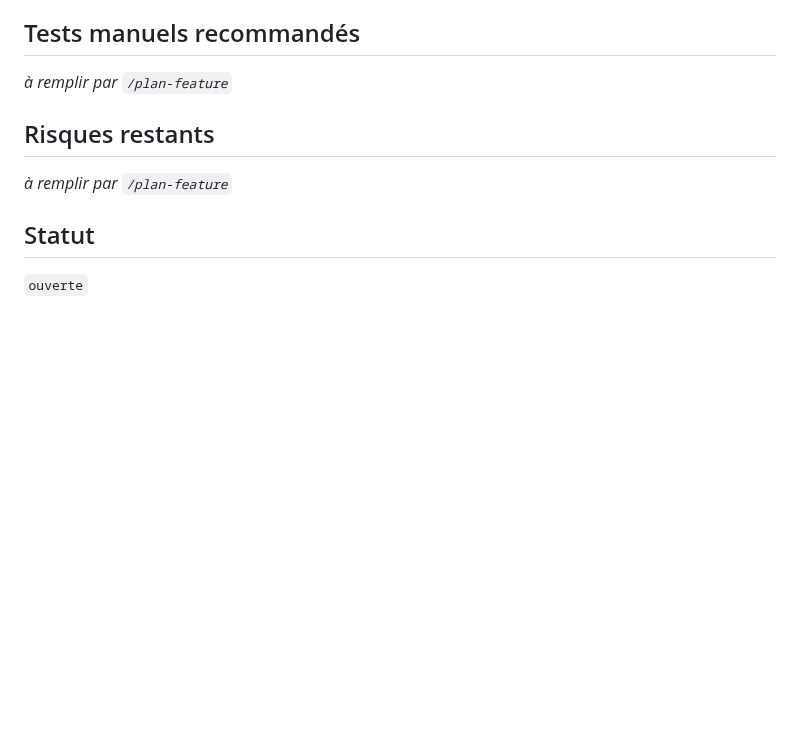
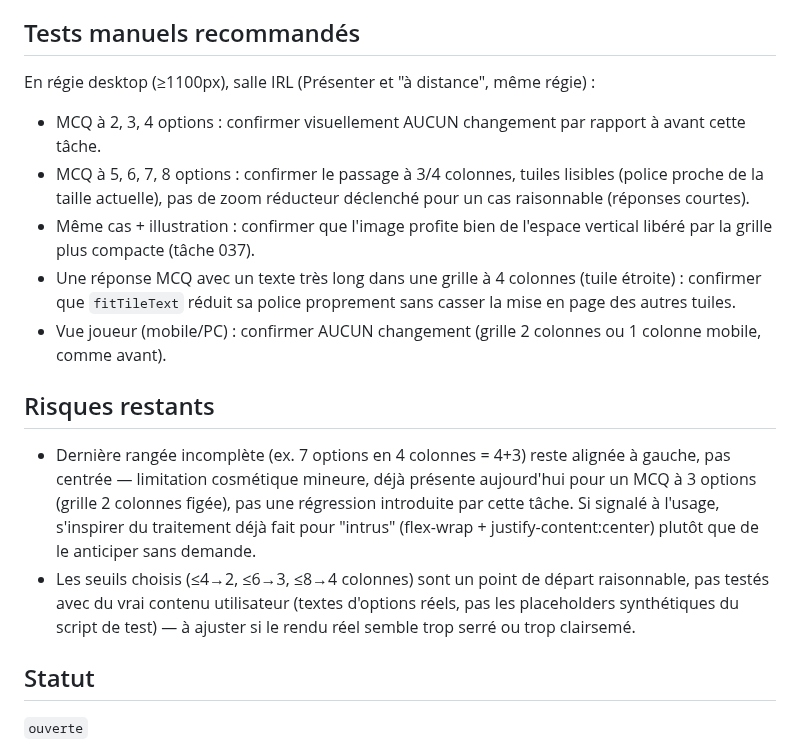
Before and after one commit to jerilycan/Queazy, a Markdown page: docs/agent-tasks/038-colonnes-plutot-que-reduction-tuiles.md, the part around one of its changes. Rendered like a GitHub page; blank space fills up the shorter version.

```diff
--- a/docs/agent-tasks/038-colonnes-plutot-que-reduction-tuiles.md
+++ b/docs/agent-tasks/038-colonnes-plutot-que-reduction-tuiles.md
@@ -90,10 +161,32 @@ _à remplir par `/plan-feature`_
       session distante)
 
 ## Tests manuels recommandés
-_à remplir par `/plan-feature`_
+En régie desktop (≥1100px), salle IRL (Présenter et "à distance", même
+régie) :
+- MCQ à 2, 3, 4 options : confirmer visuellement AUCUN changement par
+  rapport à avant cette tâche.
+- MCQ à 5, 6, 7, 8 options : confirmer le passage à 3/4 colonnes, tuiles
+  lisibles (police proche de la taille actuelle), pas de zoom réducteur
+  déclenché pour un cas raisonnable (réponses courtes).
+- Même cas + illustration : confirmer que l'image profite bien de
+  l'espace vertical libéré par la grille plus compacte (tâche 037).
+- Une réponse MCQ avec un texte très long dans une grille à 4 colonnes
+  (tuile étroite) : confirmer que `fitTileText` réduit sa police
+  proprement sans casser la mise en page des autres tuiles.
+- Vue joueur (mobile/PC) : confirmer AUCUN changement (grille 2 colonnes
+  ou 1 colonne mobile, comme avant).
 
 ## Risques restants
-_à remplir par `/plan-feature`_
+- Dernière rangée incomplète (ex. 7 options en 4 colonnes = 4+3) reste
+  alignée à gauche, pas centrée — limitation cosmétique mineure, déjà
+  présente aujourd'hui pour un MCQ à 3 options (grille 2 colonnes
+  figée), pas une régression introduite par cette tâche. Si signalé à
+  l'usage, s'inspirer du traitement déjà fait pour "intrus" (flex-wrap +
+  justify-content:center) plutôt que de le anticiper sans demande.
+- Les seuils choisis (≤4→2, ≤6→3, ≤8→4 colonnes) sont un point de départ
+  raisonnable, pas testés avec du vrai contenu utilisateur (textes
+  d'options réels, pas les placeholders synthétiques du script de test)
+  — à ajuster si le rendu réel semble trop serré ou trop clairsemé.
 
 ## Statut
 `ouverte`
```
Also changed, not shown: other parts of docs/agent-tasks/038-colonnes-plutot-que-reduction-tuiles.md (+72 -1 lines).
